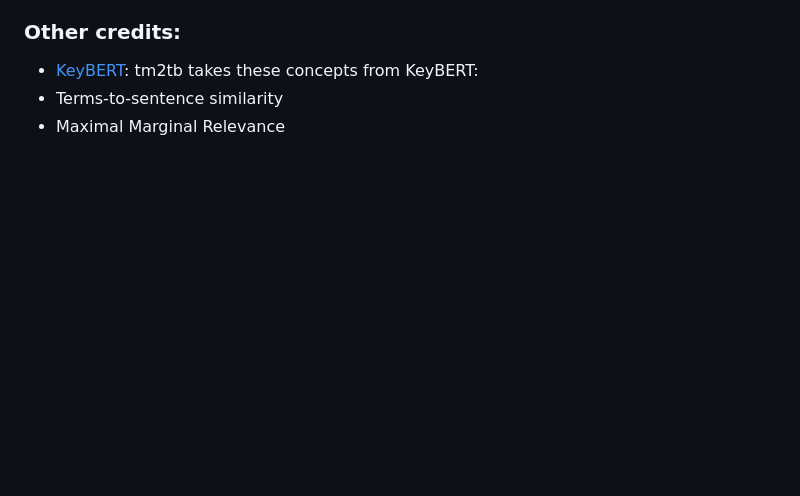
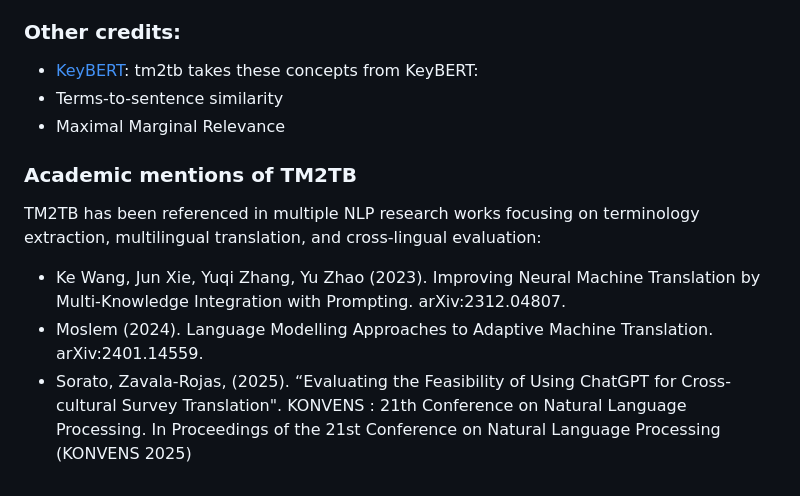
Before and after one commit to luismond/tm2tb, a Markdown page: README.md, the part around the change. Drawn GitHub-style; blank space fills up the shorter version.

Commit message:
Update README.md
Add academic literature mentions

```diff
--- a/README.md
+++ b/README.md
@@ -377,3 +377,11 @@ tm2tb is released under the [GNU General Public License v3.0](github.com/luismon
 - [KeyBERT](https://github.com/MaartenGr/KeyBERT): tm2tb takes these concepts from KeyBERT:
 - Terms-to-sentence similarity
 - Maximal Marginal Relevance
+
+### Academic mentions of TM2TB
+
+TM2TB has been referenced in multiple NLP research works focusing on terminology extraction, multilingual translation, and cross-lingual evaluation:
+
+- Ke Wang, Jun Xie, Yuqi Zhang, Yu Zhao (2023). Improving Neural Machine Translation by Multi-Knowledge Integration with Prompting. arXiv:2312.04807.
+- Moslem (2024). Language Modelling Approaches to Adaptive Machine Translation. arXiv:2401.14559.
+- Sorato, Zavala-Rojas, (2025). “Evaluating the Feasibility of Using ChatGPT for Cross-cultural Survey Translation". KONVENS : 21th Conference on Natural Language Processing. In Proceedings of the 21st Conference on Natural Language Processing (KONVENS 2025)
```
